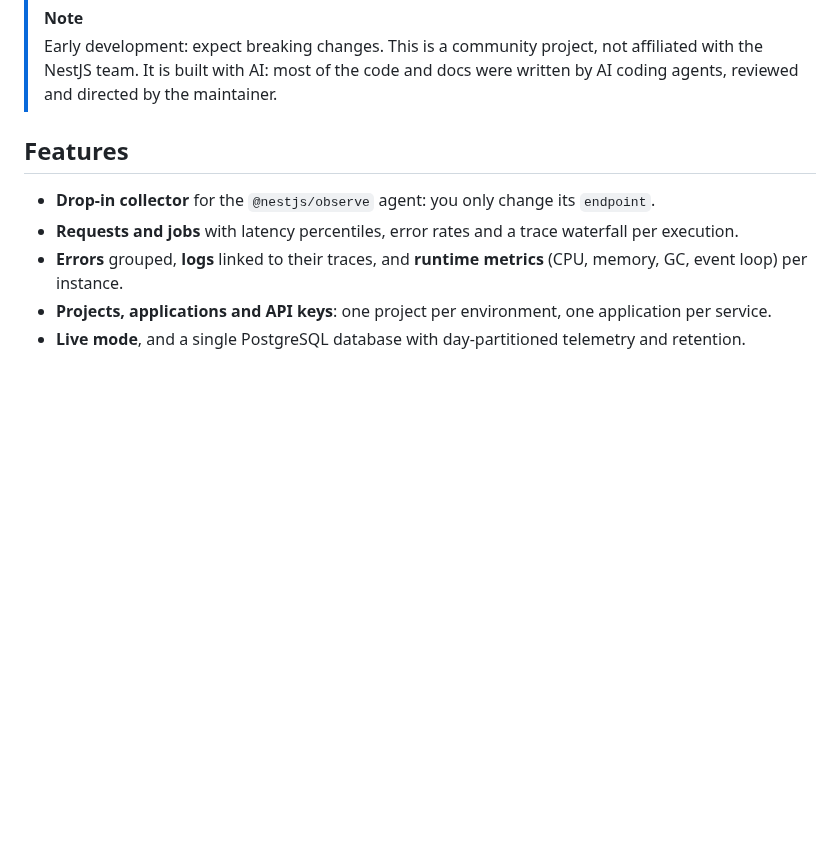
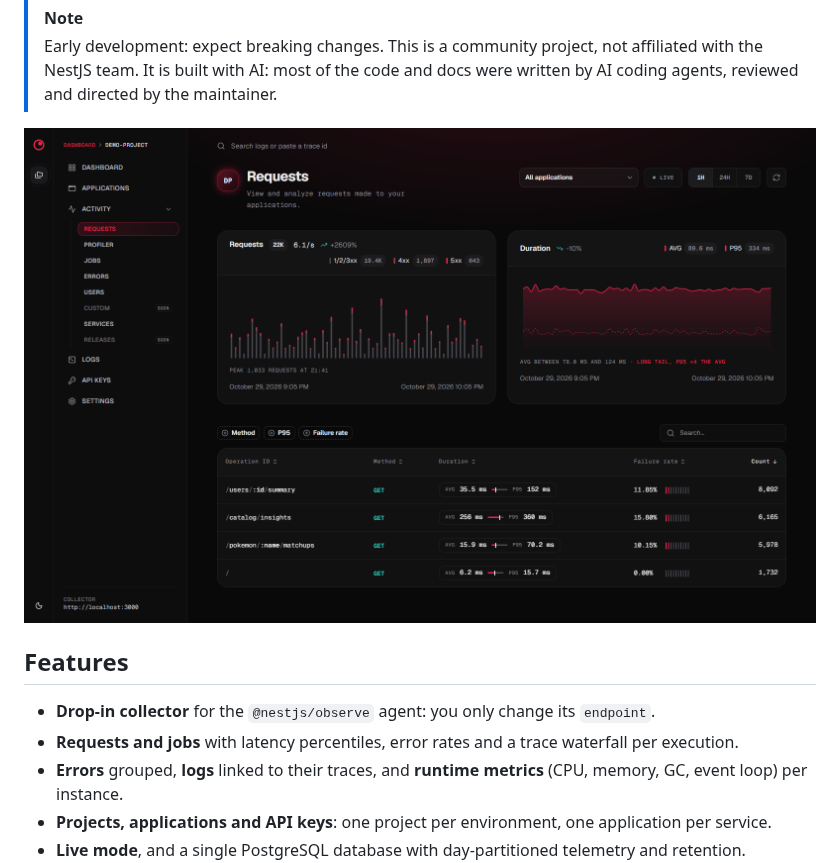
Before and after one commit to MontejoJorge/selfhosted-nestjs-observe, a Markdown page: README.md, the part around the change. GitHub-like rendering; pictures changed too: docs/assets/screenshots/requests.png (added); blank space fills up the shorter version.

Commit message:
docs: show the requests page in the readme
Co-Authored-By: Claude Opus 5.5 <noreply@anthropic.com>

```diff
--- a/README.md
+++ b/README.md
@@ -17,6 +17,8 @@
 > Early development: expect breaking changes. This is a community project, not affiliated with the NestJS
 > team. It is built with AI: most of the code and docs were written by AI coding agents, reviewed and
 > directed by the maintainer.
+
+![Requests page: request rate and status split, latency over time, and the slowest operations](docs/assets/screenshots/requests.png)
 
 ## Features
 
```
